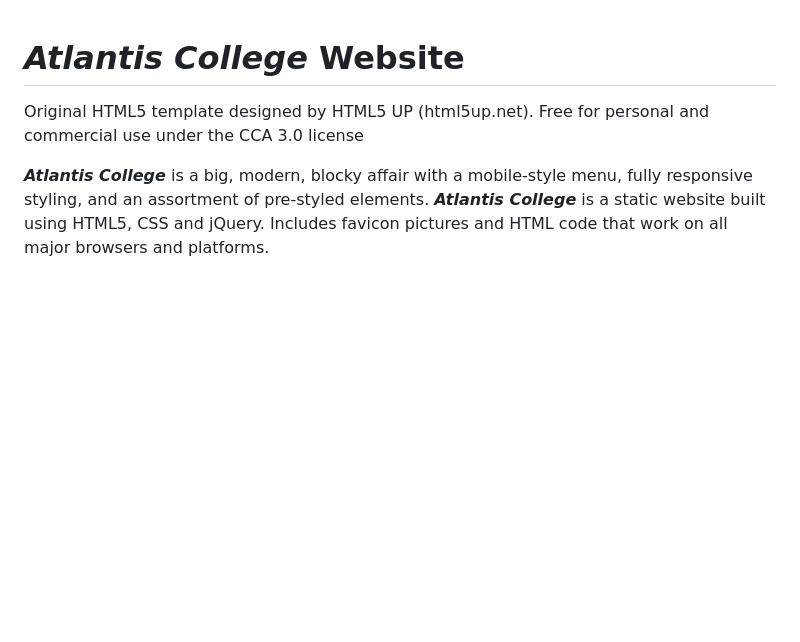
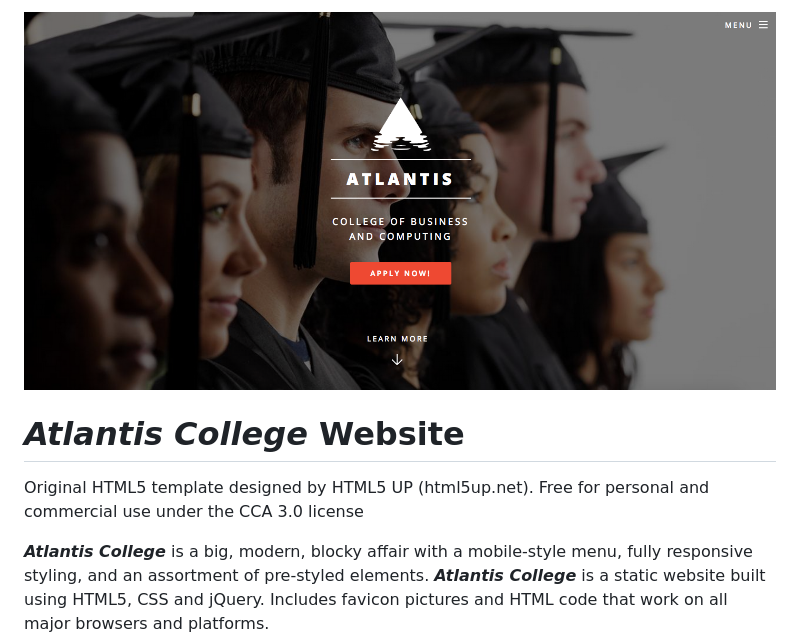
Before and after one commit to martinzabek/atlantis-college, a Markdown page: README.md, the part around the change. Drawn GitHub-style; pictures changed too: screenshot.png (added); blank space fills up the shorter version.

```diff
--- a/README.md
+++ b/README.md
@@ -1,3 +1,5 @@
+![Alt text](screenshot.png?raw=true "Atlantis COLLEGE OF BUSINESS AND COMPUTING")
+
 <h1><strong><em>Atlantis College</em></strong> Website</h1>
 <p>Original HTML5 template designed by HTML5 UP (html5up.net). Free for personal and commercial use under the CCA 3.0 license</p>
 <p>
```
Also changed, not shown: 1 other file.
